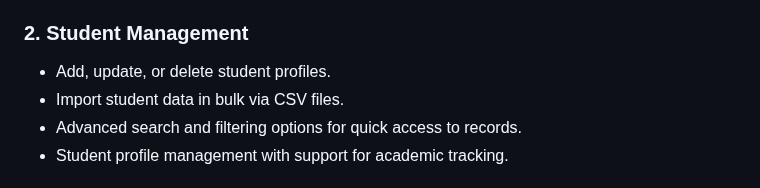
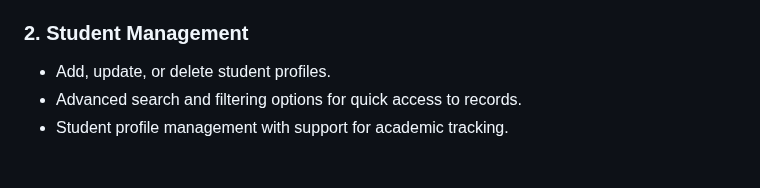
Before and after one commit to Adesopequizzify/SRMS-BETA, a Markdown page: README.md, the part around the change. Drawn GitHub-style.

```diff
--- a/README.md
+++ b/README.md
@@ -37,7 +37,6 @@ The **Student Result Management System (SRMS)** is a dynamic and efficient Deskt
 
 ### 2. Student Management
 - Add, update, or delete student profiles.
-- Import student data in bulk via CSV files.
 - Advanced search and filtering options for quick access to records.
 - Student profile management with support for academic tracking.
 
```
